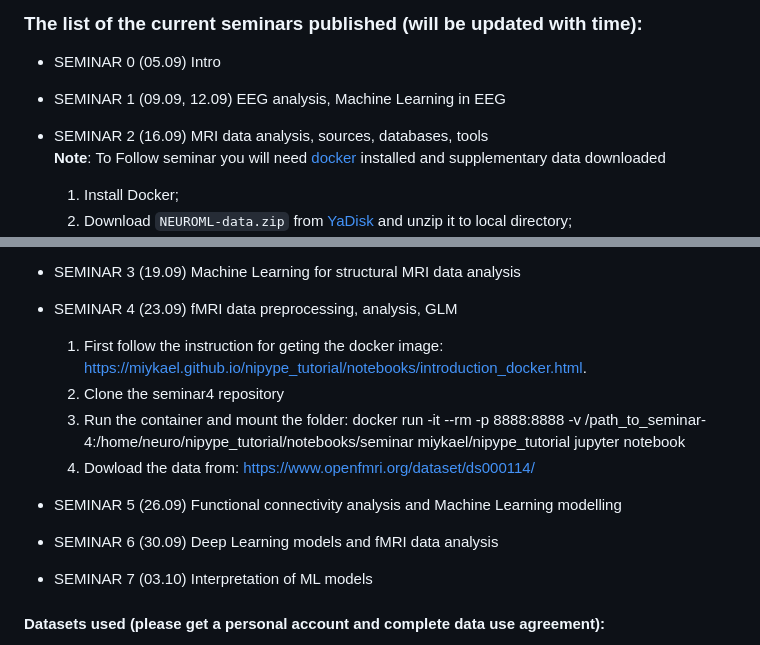
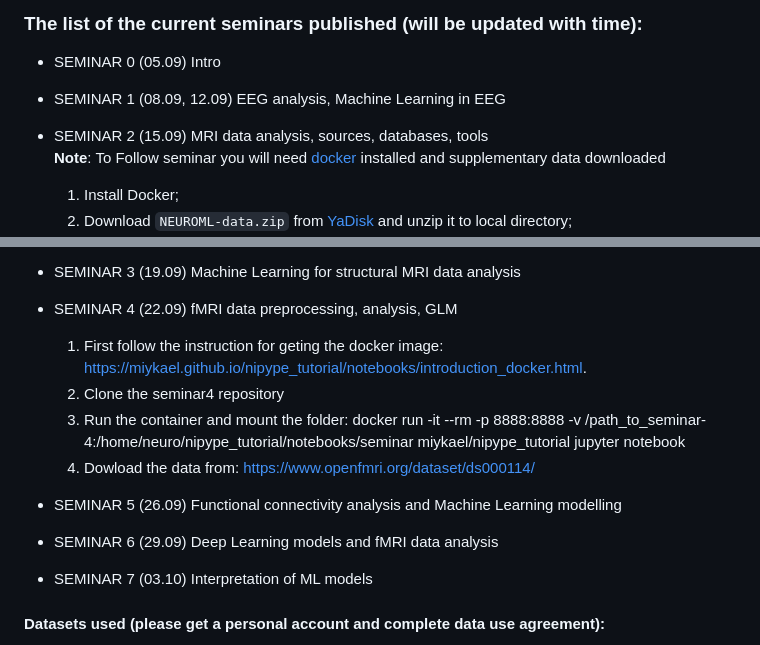
Before and after one commit to adasegroup/NEUROML2023, a Markdown page: README.md, 2 parts joined by grey strips. GitHub-like rendering.

```diff
--- a/README.md
+++ b/README.md
@@ -20,9 +20,9 @@ This course is specifically aimed at MSc and PhD students with basic knowledge o
 
 * SEMINAR 0 (05.09) Intro
 
-* SEMINAR 1 (09.09, 12.09) EEG analysis, Machine Learning in EEG
+* SEMINAR 1 (08.09, 12.09) EEG analysis, Machine Learning in EEG
 
-* SEMINAR 2 (16.09) MRI data analysis, sources, databases, tools \
+* SEMINAR 2 (15.09) MRI data analysis, sources, databases, tools \
   **Note**: To Follow seminar you will need [docker](https://docs.docker.com/get-docker/) installed and supplementary data downloaded
   1) Install Docker;
   2) Download `NEUROML-data.zip` from [YaDisk](https://disk.yandex.ru/d/xxnRbLetEh07YQ) and unzip it to local directory;
@@ -36,7 +36,7 @@ This course is specifically aimed at MSc and PhD students with basic knowledge o
 
 * SEMINAR 3 (19.09) Machine Learning for structural MRI data analysis
 
-* SEMINAR 4 (23.09) fMRI data preprocessing, analysis, GLM
+* SEMINAR 4 (22.09) fMRI data preprocessing, analysis, GLM
 
   1) First follow the instruction for geting the docker image: https://miykael.github.io/nipype_tutorial/notebooks/introduction_docker.html.
   2) Clone the seminar4 repository
@@ -45,7 +45,7 @@ This course is specifically aimed at MSc and PhD students with basic knowledge o
 
 * SEMINAR 5 (26.09) Functional connectivity analysis and Machine Learning modelling
 
-* SEMINAR 6 (30.09) Deep Learning models and fMRI data analysis
+* SEMINAR 6 (29.09) Deep Learning models and fMRI data analysis
 
 * SEMINAR 7 (03.10) Interpretation of ML models
 
```
